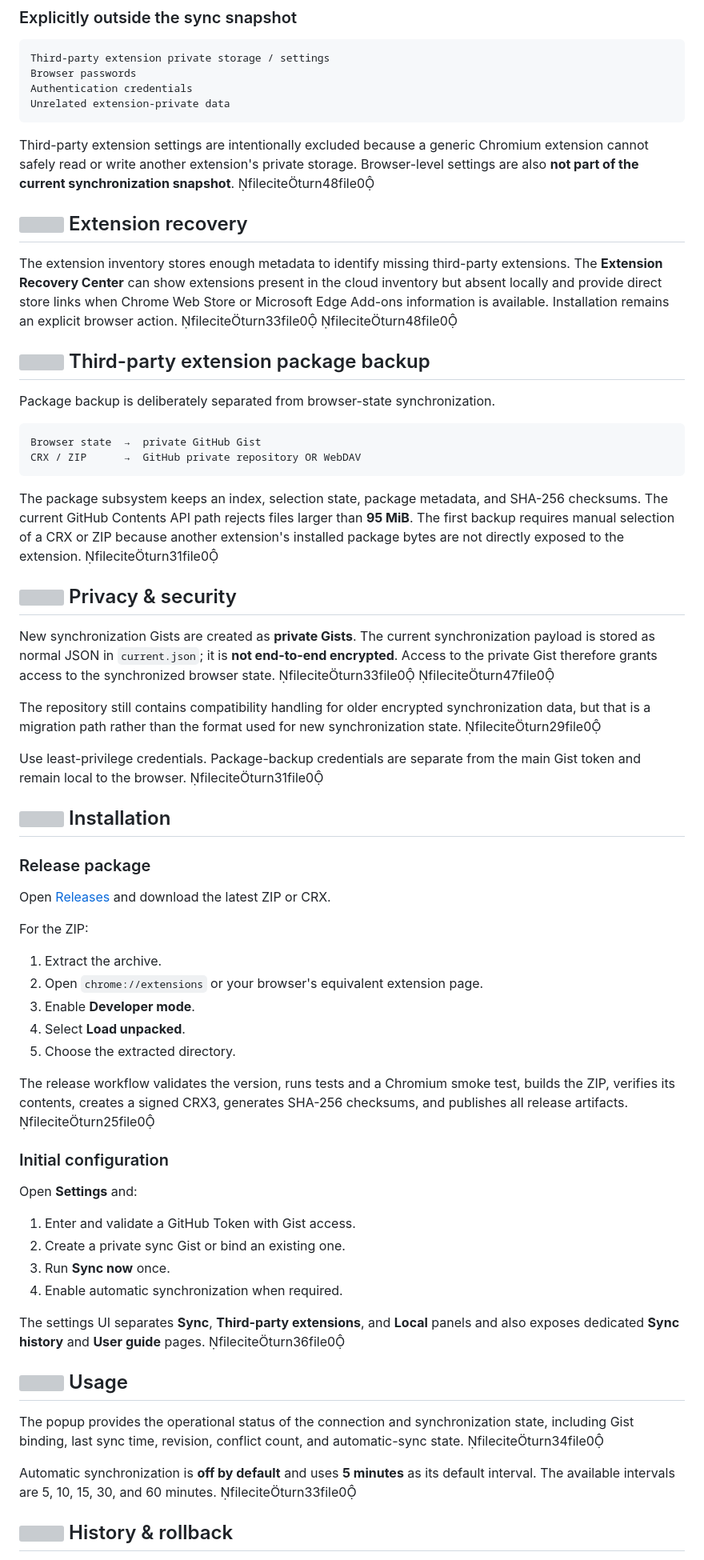
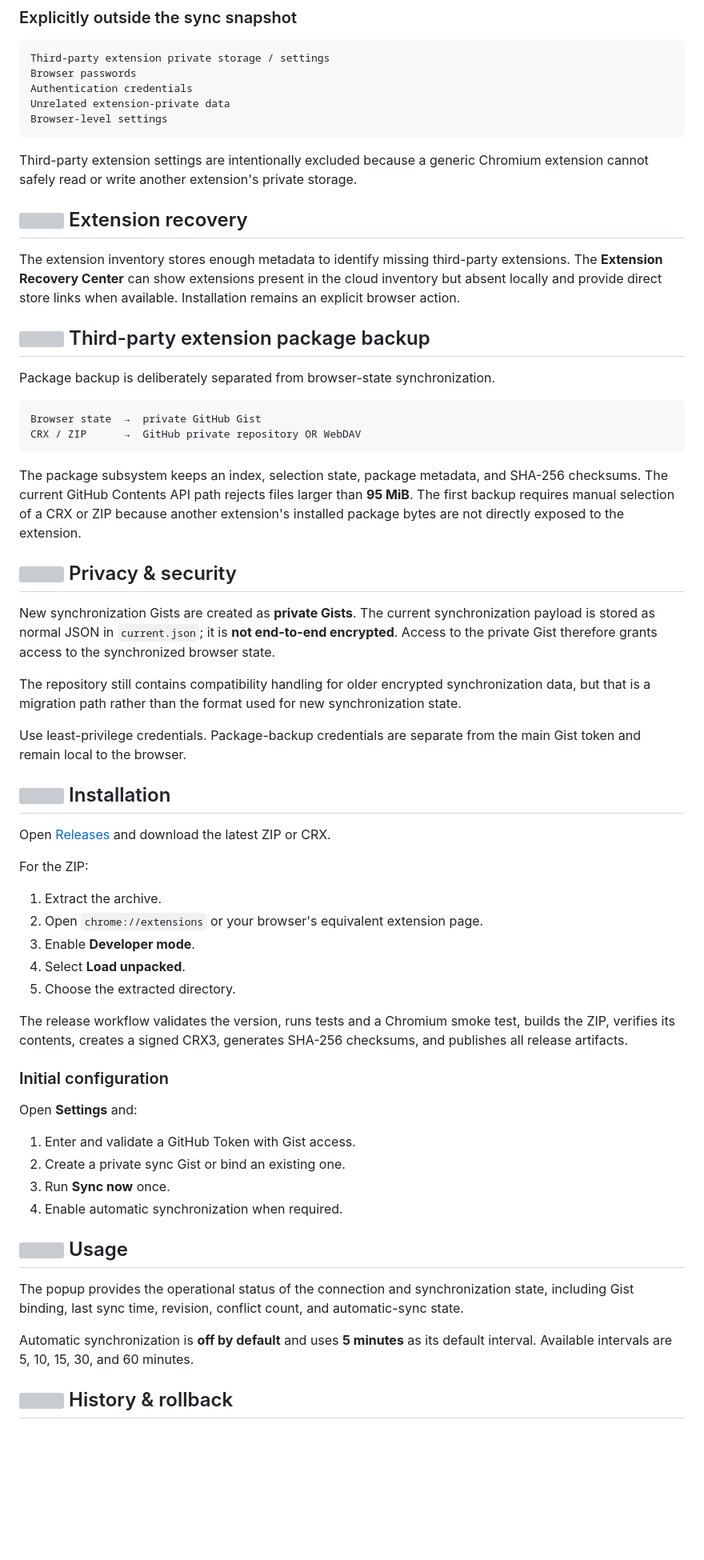
Before and after one commit to CYoJkoY/ChromiumCloudSync, a Markdown page: README.md, the part around one of its changes. Shown at 80% size. Drawn GitHub-style; blank space fills up the shorter version; grey boxes are pictures that could not be loaded.

````diff
--- a/README.md
+++ b/README.md
@@ -101,14 +98,15 @@ Third-party extension private storage / settings
 Browser passwords
 Authentication credentials
 Unrelated extension-private data
+Browser-level settings
 ```
 
-Third-party extension settings are intentionally excluded because a generic Chromium extension cannot safely read or write another extension's private storage. Browser-level settings are also **not part of the current synchronization snapshot**. fileciteturn48file0
+Third-party extension settings are intentionally excluded because a generic Chromium extension cannot safely read or write another extension's private storage.
 
 <a name="readme-extension-recovery"></a>
 ## <img src="assets/readme/icons/features.svg" width="24" height="24" alt=""> Extension recovery
 
-The extension inventory stores enough metadata to identify missing third-party extensions. The **Extension Recovery Center** can show extensions present in the cloud inventory but absent locally and provide direct store links when Chrome Web Store or Microsoft Edge Add-ons information is available. Installation remains an explicit browser action. fileciteturn33file0 fileciteturn48file0
+The extension inventory stores enough metadata to identify missing third-party extensions. The **Extension Recovery Center** can show extensions present in the cloud inventory but absent locally and provide direct store links when available. Installation remains an explicit browser action.
 
 <a name="readme-package-backup"></a>
 ## <img src="assets/readme/icons/features.svg" width="24" height="24" alt=""> Third-party extension package backup
@@ -120,21 +118,19 @@ Browser state  →  private GitHub Gist
 CRX / ZIP      →  GitHub private repository OR WebDAV
 ```
 
-The package subsystem keeps an index, selection state, package metadata, and SHA-256 checksums. The current GitHub Contents API path rejects files larger than **95 MiB**. The first backup requires manual selection of a CRX or ZIP because another extension's installed package bytes are not directly exposed to the extension. fileciteturn31file0
+The package subsystem keeps an index, selection state, package metadata, and SHA-256 checksums. The current GitHub Contents API path rejects files larger than **95 MiB**. The first backup requires manual selection of a CRX or ZIP because another extension's installed package bytes are not directly exposed to the extension.
 
 <a name="readme-security"></a>
 ## <img src="assets/readme/icons/overview.svg" width="24" height="24" alt=""> Privacy & security
 
-New synchronization Gists are created as **private Gists**. The current synchronization payload is stored as normal JSON in `current.json`; it is **not end-to-end encrypted**. Access to the private Gist therefore grants access to the synchronized browser state. fileciteturn33file0 fileciteturn47file0
+New synchronization Gists are created as **private Gists**. The current synchronization payload is stored as normal JSON in `current.json`; it is **not end-to-end encrypted**. Access to the private Gist therefore grants access to the synchronized browser state.
 
-The repository still contains compatibility handling for older encrypted synchronization data, but that is a migration path rather than the format used for new synchronization state. fileciteturn29file0
+The repository still contains compatibility handling for older encrypted synchronization data, but that is a migration path rather than the format used for new synchronization state.
 
-Use least-privilege credentials. Package-backup credentials are separate from the main Gist token and remain local to the browser. fileciteturn31file0
+Use least-privilege credentials. Package-backup credentials are separate from the main Gist token and remain local to the browser.
 
 <a name="readme-installation"></a>
 ## <img src="assets/readme/icons/installation.svg" width="24" height="24" alt=""> Installation
-
-### Release package
 
 Open [Releases](https://github.com/CYoJkoY/ChromiumCloudSync/releases) and download the latest ZIP or CRX.
 
@@ -146,7 +142,7 @@ For the ZIP:
 4. Select **Load unpacked**.
 5. Choose the extracted directory.
 
-The release workflow validates the version, runs tests and a Chromium smoke test, builds the ZIP, verifies its contents, creates a signed CRX3, generates SHA-256 checksums, and publishes all release artifacts. fileciteturn25file0
+The release workflow validates the version, runs tests and a Chromium smoke test, builds the ZIP, verifies its contents, creates a signed CRX3, generates SHA-256 checksums, and publishes all release artifacts.
 
 ### Initial configuration
 
@@ -157,14 +153,12 @@ Open **Settings** and:
 3. Run **Sync now** once.
 4. Enable automatic synchronization when required.
 
-The settings UI separates **Sync**, **Third-party extensions**, and **Local** panels and also exposes dedicated **Sync history** and **User guide** pages. fileciteturn36file0
-
 <a name="readme-usage"></a>
 ## <img src="assets/readme/icons/overview.svg" width="24" height="24" alt=""> Usage
 
-The popup provides the operational status of the connection and synchronization state, including Gist binding, last sync time, revision, conflict count, and automatic-sync state. fileciteturn34file0
+The popup provides the operational status of the connection and synchronization state, including Gist binding, last sync time, revision, conflict count, and automatic-sync state.
 
-Automatic synchronization is **off by default** and uses **5 minutes** as its default interval. The available intervals are 5, 10, 15, 30, and 60 minutes. fileciteturn33file0
+Automatic synchronization is **off by default** and uses **5 minutes** as its default interval. Available intervals are 5, 10, 15, 30, and 60 minutes.
 
 <a name="readme-history"></a>
 ## <img src="assets/readme/icons/overview.svg" width="24" height="24" alt=""> History & rollback
````
Also changed, not shown: other parts of README.md (+31 -11 lines).
